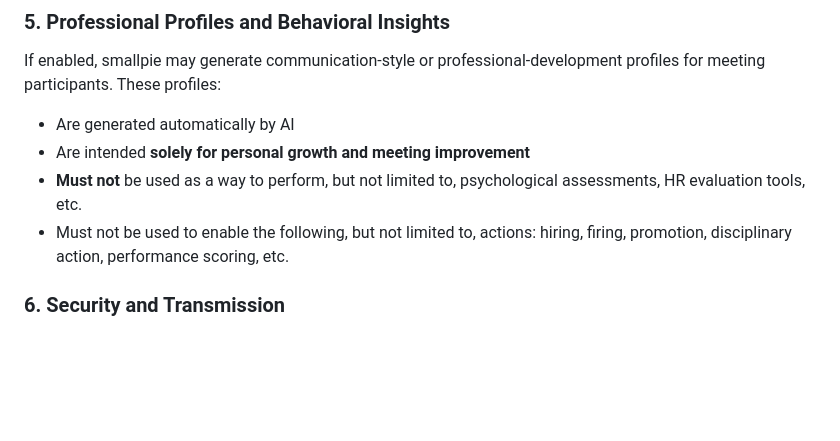
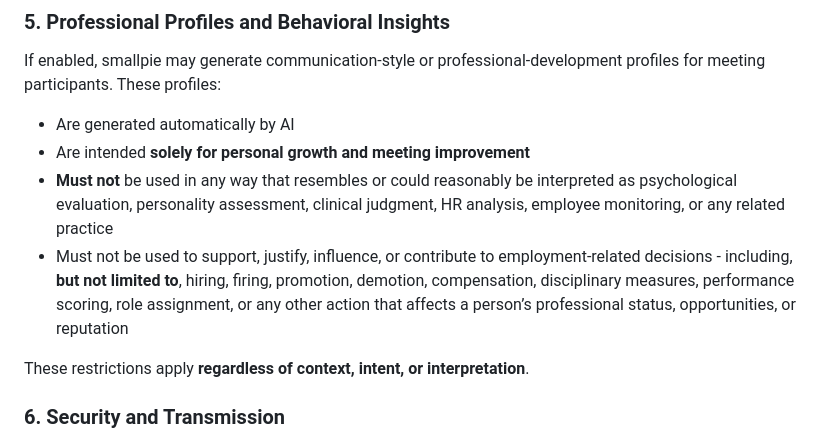
Before and after one commit to deshev-tds/smallpie, a Markdown page: README.md, the part around the change. Rendered like a GitHub page; blank space fills up the shorter version.

Commit message:
Update restrictions on AI-generated profiles
Clarified restrictions on AI-generated profiles to prevent misuse in professional evaluations.

```diff
--- a/README.md
+++ b/README.md
@@ -128,8 +128,11 @@ AI outputs should be treated as **assistive insights**, not authoritative truth.
 If enabled, smallpie may generate communication-style or professional-development profiles for meeting participants. These profiles:
 - Are generated automatically by AI
 - Are intended **solely for personal growth and meeting improvement**
-- **Must not** be used as a way to perform, but not limited to, psychological assessments, HR evaluation tools, etc.
-- Must not be used to enable the following, but not limited to, actions: hiring, firing, promotion, disciplinary action, performance scoring, etc.
+- **Must not** be used in any way that resembles or could reasonably be interpreted as psychological evaluation, personality assessment, clinical judgment, HR analysis, employee monitoring, or any related practice
+- Must not be used to support, justify, influence, or contribute to employment-related decisions - including, **but not limited to**, hiring, firing, promotion, demotion,
+  compensation, disciplinary measures, performance scoring, role assignment, or any other action that affects a person’s professional status, opportunities, or reputation
+
+These restrictions apply **regardless of context, intent, or interpretation**.
 
 ### 6. Security and Transmission
 Audio is processed locally on the user's device before transmission.
```
